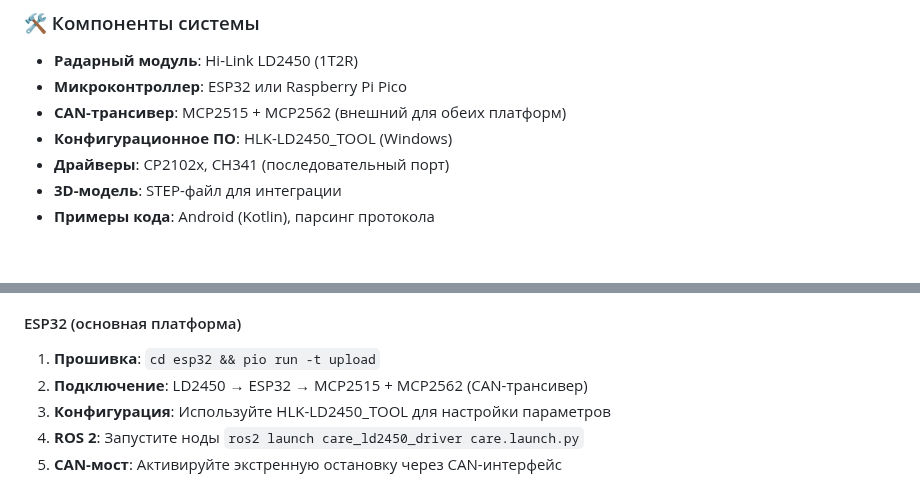
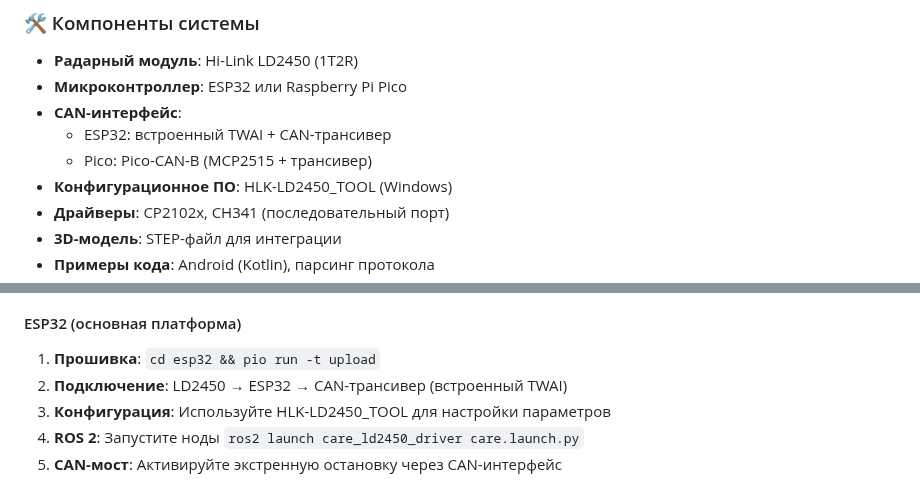
Before and after one commit to Gfermoto/care, a Markdown page: README.md, 2 parts joined by grey strips. Rendered like a GitHub page; blank space fills up the shorter version.

```diff
--- a/README.md
+++ b/README.md
@@ -43,7 +43,9 @@ C.A.R.E. — это **радарная система на базе 24 ГГц FM
 ### 🛠️ Компоненты системы
 - **Радарный модуль**: Hi-Link LD2450 (1T2R)
 - **Микроконтроллер**: ESP32 или Raspberry Pi Pico
-- **CAN-трансивер**: MCP2515 + MCP2562 (внешний для обеих платформ)
+- **CAN-интерфейс**:
+  - ESP32: встроенный TWAI + CAN-трансивер
+  - Pico: Pico-CAN-B (MCP2515 + трансивер)
 - **Конфигурационное ПО**: HLK-LD2450_TOOL (Windows)
 - **Драйверы**: CP2102x, CH341 (последовательный порт)
 - **3D-модель**: STEP-файл для интеграции
@@ -87,7 +89,7 @@ CARE/
 
 #### ESP32 (основная платформа)
 1. **Прошивка**: `cd esp32 && pio run -t upload`
-2. **Подключение**: LD2450 → ESP32 → MCP2515 + MCP2562 (CAN-трансивер)
+2. **Подключение**: LD2450 → ESP32 → CAN-трансивер (встроенный TWAI)
 3. **Конфигурация**: Используйте HLK-LD2450_TOOL для настройки параметров
 4. **ROS 2**: Запустите ноды `ros2 launch care_ld2450_driver care.launch.py`
 5. **CAN-мост**: Активируйте экстренную остановку через CAN-интерфейс
```
Also changed, not shown: docs/can_transceiver_requirements.md (+37 -22 lines).
